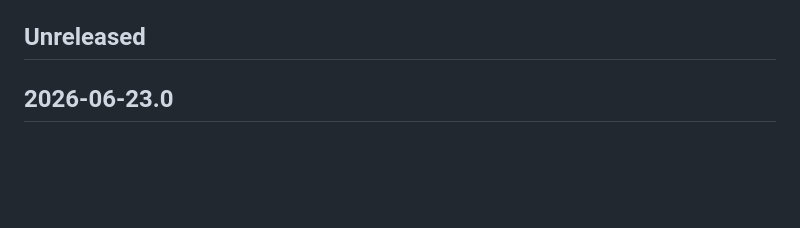
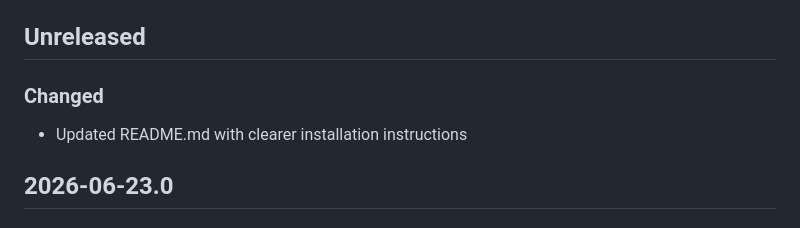
Before and after one commit to TalAmuyal/Devora, a Markdown page: CHANGELOG.md, the part around the change. Rendered like a GitHub page; blank space fills up the shorter version.

```diff
--- a/CHANGELOG.md
+++ b/CHANGELOG.md
@@ -13,6 +13,10 @@ Types of changes:
 - `Security` in case of vulnerabilities
 
 ## Unreleased
+
+### Changed
+
+- Updated README.md with clearer installation instructions
 
 ## 2026-06-23.0
 
```
Also changed, not shown: README.md (+1 -1 lines).
